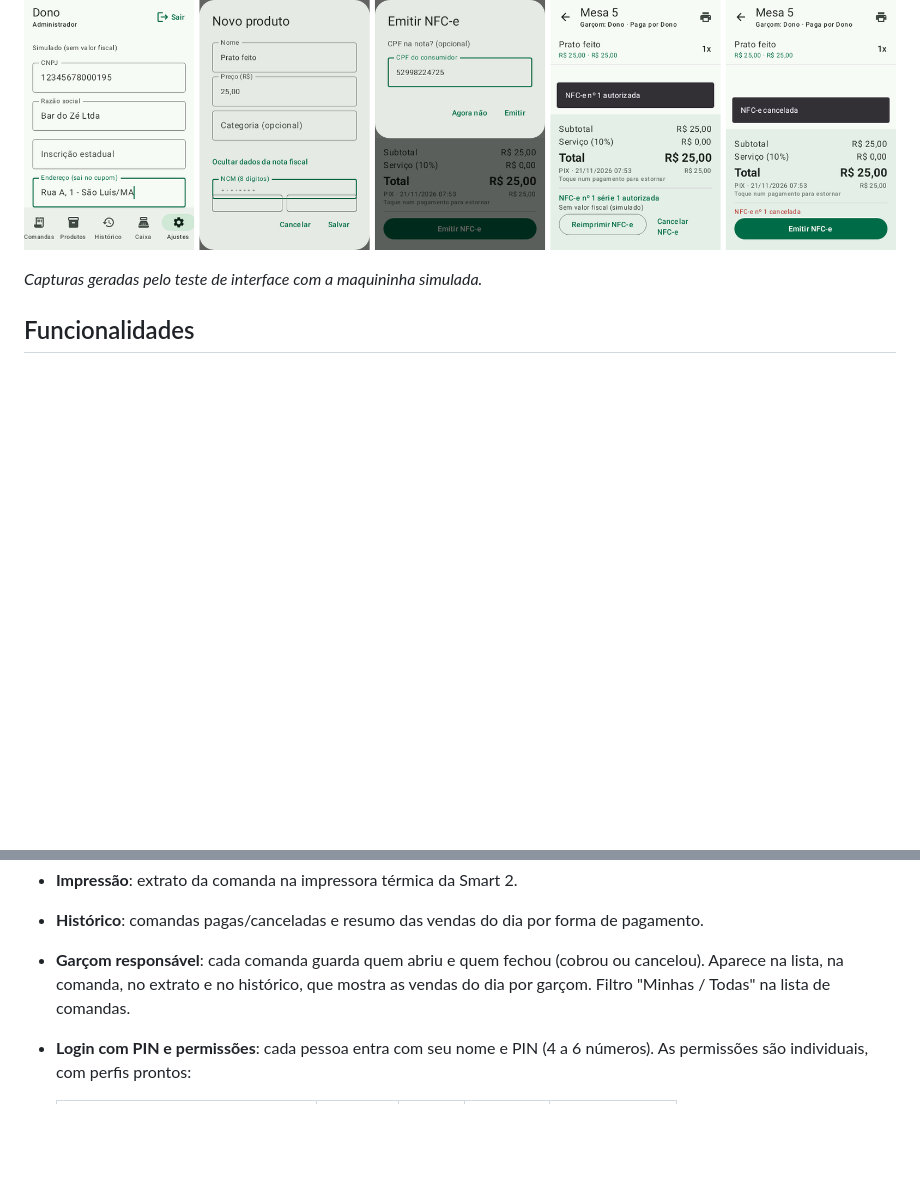
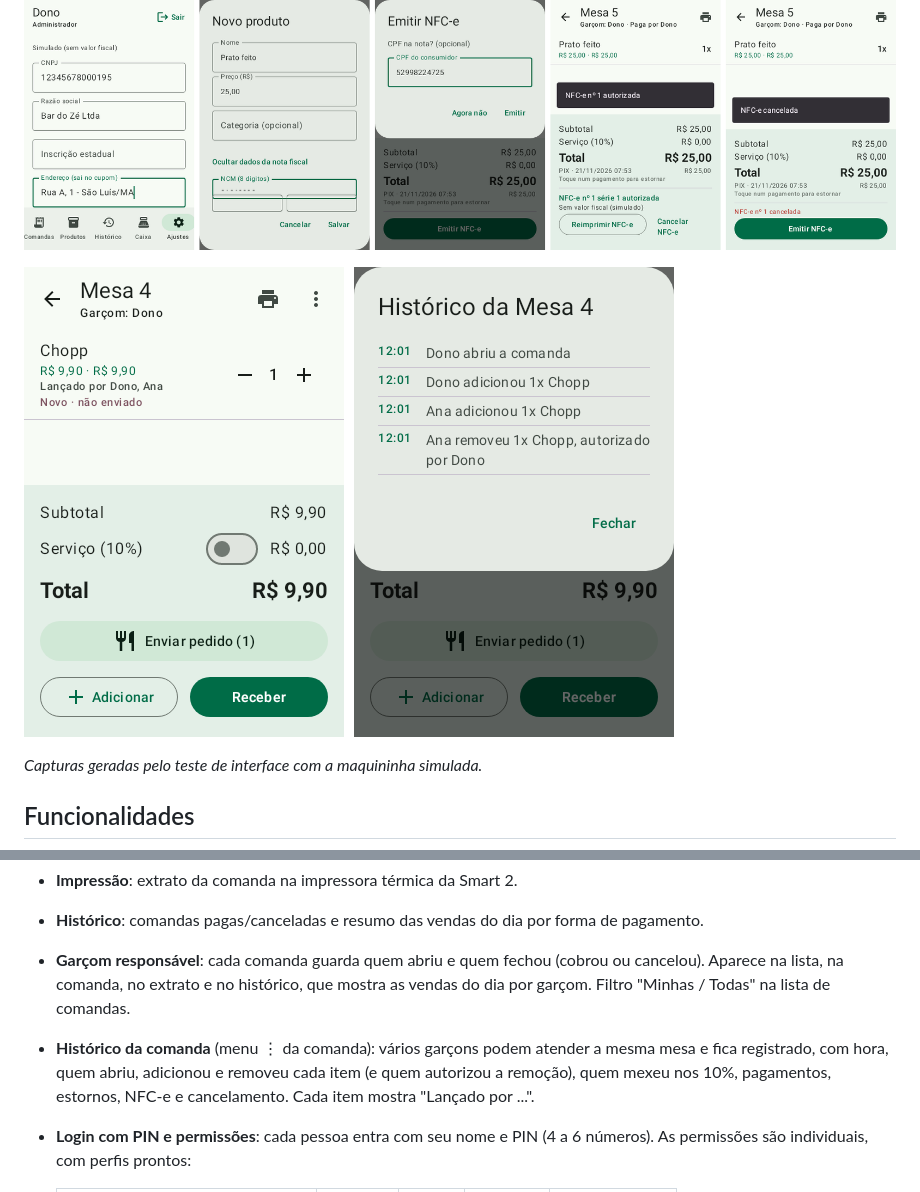
Before and after one commit to goliveiradp/comandaPag, a Markdown page: README.md, 2 parts joined by grey strips. GitHub-like rendering; pictures changed too: docs/historico.png (added); blank space fills up the shorter version.

```diff
--- a/README.md
+++ b/README.md
@@ -17,6 +17,8 @@ biblioteca oficial [PlugPagServiceWrapper](https://github.com/pagseguro/pagsegur
 ![Rede e impressoras](docs/rede.png)
 
 ![Nota fiscal (NFC-e)](docs/nfce.png)
+
+![Histórico da comanda](docs/historico.png)
 
 *Capturas geradas pelo teste de interface com a maquininha simulada.*
 
@@ -82,6 +84,10 @@ biblioteca oficial [PlugPagServiceWrapper](https://github.com/pagseguro/pagsegur
 - **Garçom responsável**: cada comanda guarda quem abriu e quem fechou (cobrou ou
   cancelou). Aparece na lista, na comanda, no extrato e no histórico, que mostra
   as vendas do dia por garçom. Filtro "Minhas / Todas" na lista de comandas.
+- **Histórico da comanda** (menu ⋮ da comanda): vários garçons podem atender a mesma
+  mesa e fica registrado, com hora, quem abriu, adicionou e removeu cada item (e quem
+  autorizou a remoção), quem mexeu nos 10%, pagamentos, estornos, NFC-e e cancelamento.
+  Cada item mostra "Lançado por ...".
 - **Login com PIN e permissões**: cada pessoa entra com seu nome e PIN (4 a 6
   números). As permissões são individuais, com perfis prontos:
 
```
Also changed, not shown: 11 other files.
